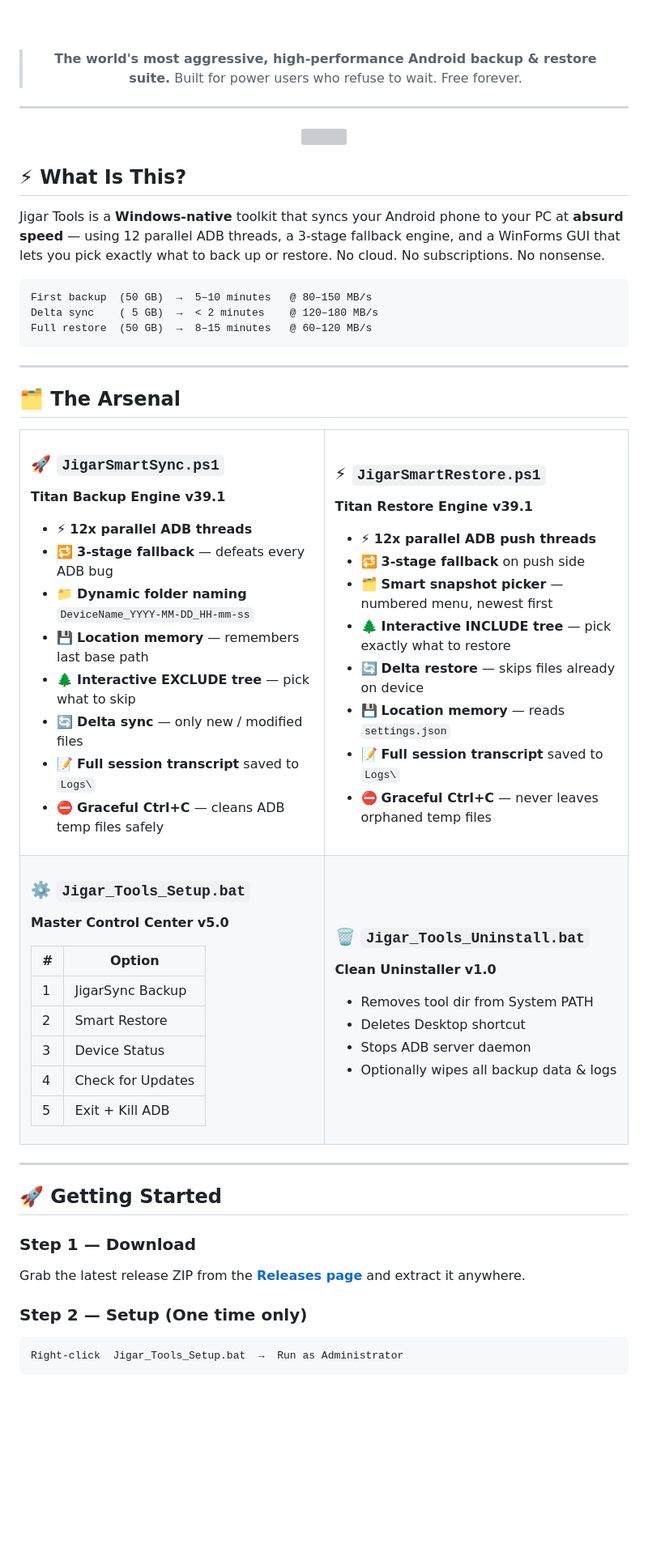
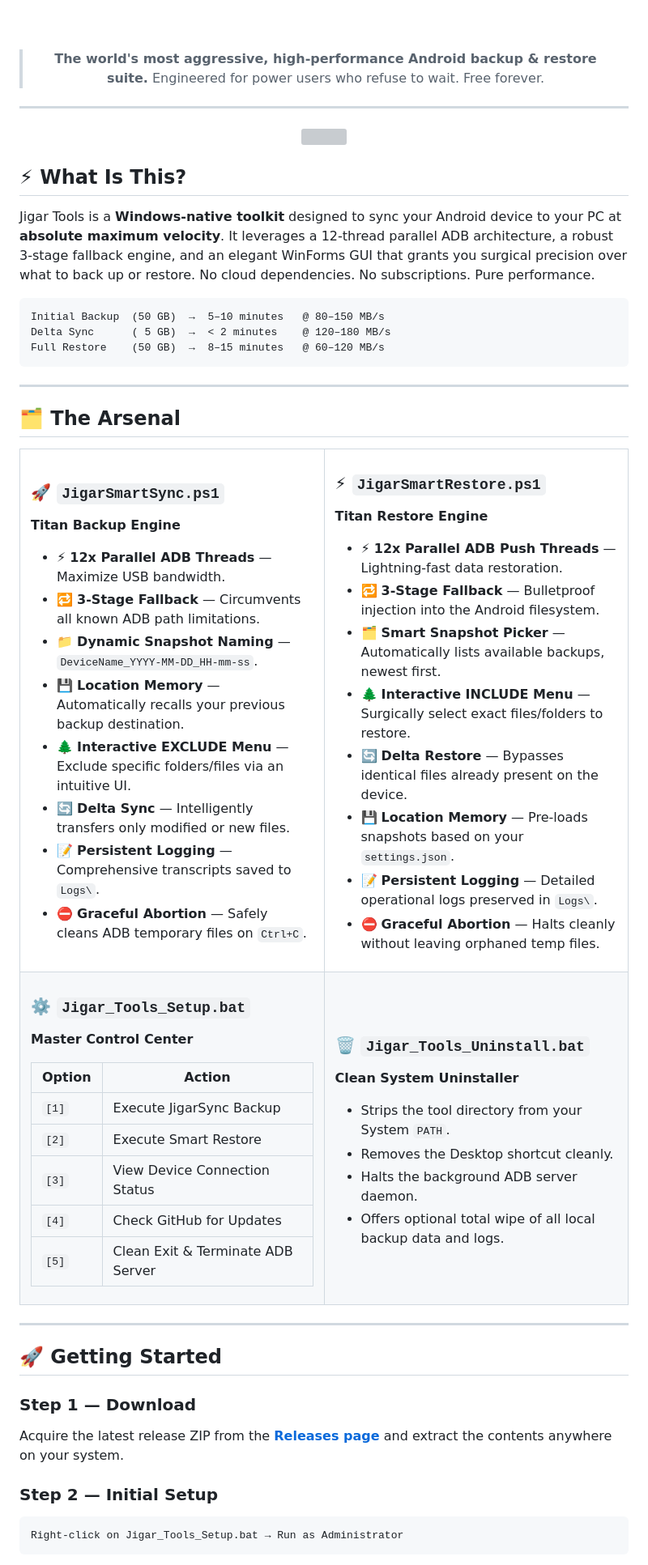
Before and after one commit to official-Arvind/jigar-tools, a Markdown page: README.md, the part around one of its changes. Shown at 81% size. Drawn GitHub-style; blank space fills up the shorter version; grey boxes are pictures that could not be loaded.

````diff
--- a/README.md
+++ b/README.md
@@ -27,7 +27,7 @@
 <br/><br/>
 
 > **The world's most aggressive, high-performance Android backup & restore suite.**
-> Built for power users who refuse to wait. Free forever.
+> Engineered for power users who refuse to wait. Free forever.
 
 </div>
 
@@ -39,12 +39,12 @@
 
 ## ⚡ What Is This?
 
-Jigar Tools is a **Windows-native** toolkit that syncs your Android phone to your PC at **absurd speed** — using 12 parallel ADB threads, a 3-stage fallback engine, and a WinForms GUI that lets you pick exactly what to back up or restore. No cloud. No subscriptions. No nonsense.
+Jigar Tools is a **Windows-native toolkit** designed to sync your Android device to your PC at **absolute maximum velocity**. It leverages a 12-thread parallel ADB architecture, a robust 3-stage fallback engine, and an elegant WinForms GUI that grants you surgical precision over what to back up or restore. No cloud dependencies. No subscriptions. Pure performance.
 
 ```
-First backup  (50 GB)  →  5–10 minutes   @ 80–150 MB/s
-Delta sync    ( 5 GB)  →  < 2 minutes    @ 120–180 MB/s
-Full restore  (50 GB)  →  8–15 minutes   @ 60–120 MB/s
+Initial Backup  (50 GB)  →  5–10 minutes   @ 80–150 MB/s
+Delta Sync      ( 5 GB)  →  < 2 minutes    @ 120–180 MB/s
+Full Restore    (50 GB)  →  8–15 minutes   @ 60–120 MB/s
 ```
 
 ---
@@ -56,31 +56,31 @@ Full restore  (50 GB)  →  8–15 minutes   @ 60–120 MB/s
 <td width="50%" valign="top">
 
 ### 🚀 `JigarSmartSync.ps1`
-**Titan Backup Engine v39.1**
+**Titan Backup Engine**
 
-- ⚡ **12x parallel ADB threads**
-- 🔁 **3-stage fallback** — defeats every ADB bug
-- 📁 **Dynamic folder naming** `DeviceName_YYYY-MM-DD_HH-mm-ss`
-- 💾 **Location memory** — remembers last base path
-- 🌲 **Interactive EXCLUDE tree** — pick what to skip
-- 🔄 **Delta sync** — only new / modified files
-- 📝 **Full session transcript** saved to `Logs\`
-- ⛔ **Graceful Ctrl+C** — cleans ADB temp files safely
+- ⚡ **12x Parallel ADB Threads** — Maximize USB bandwidth.
+- 🔁 **3-Stage Fallback** — Circumvents all known ADB path limitations.
+- 📁 **Dynamic Snapshot Naming** — `DeviceName_YYYY-MM-DD_HH-mm-ss`.
+- 💾 **Location Memory** — Automatically recalls your previous backup destination.
+- 🌲 **Interactive EXCLUDE Menu** — Exclude specific folders/files via an intuitive UI.
+- 🔄 **Delta Sync** — Intelligently transfers only modified or new files.
+- 📝 **Persistent Logging** — Comprehensive transcripts saved to `Logs\`.
+- ⛔ **Graceful Abortion** — Safely cleans ADB temporary files on `Ctrl+C`.
 
 </td>
 <td width="50%" valign="top">
 
 ### ⚡ `JigarSmartRestore.ps1`
-**Titan Restore Engine v39.1**
+**Titan Restore Engine**
 
-- ⚡ **12x parallel ADB push threads**
-- 🔁 **3-stage fallback** on push side
-- 🗂️ **Smart snapshot picker** — numbered menu, newest first
-- 🌲 **Interactive INCLUDE tree** — pick exactly what to restore
-- 🔄 **Delta restore** — skips files already on device
-- 💾 **Location memory** — reads `settings.json`
-- 📝 **Full session transcript** saved to `Logs\`
-- ⛔ **Graceful Ctrl+C** — never leaves orphaned temp files
+- ⚡ **12x Parallel ADB Push Threads** — Lightning-fast data restoration.
+- 🔁 **3-Stage Fallback** — Bulletproof injection into the Android filesystem.
+- 🗂️ **Smart Snapshot Picker** — Automatically lists available backups, newest first.
+- 🌲 **Interactive INCLUDE Menu** — Surgically select exact files/folders to restore.
+- 🔄 **Delta Restore** — Bypasses identical files already present on the device.
+- 💾 **Location Memory** — Pre-loads snapshots based on your `settings.json`.
+- 📝 **Persistent Logging** — Detailed operational logs preserved in `Logs\`.
+- ⛔ **Graceful Abortion** — Halts cleanly without leaving orphaned temp files.
 
 </td>
 </tr>
@@ -88,26 +88,26 @@ Full restore  (50 GB)  →  8–15 minutes   @ 60–120 MB/s
 <td width="50%" valign="top">
 
 ### ⚙️ `Jigar_Tools_Setup.bat`
-**Master Control Center v5.0**
+**Master Control Center**
 
-| # | Option |
+| Option | Action |
 |---|---|
-| 1 | JigarSync Backup |
-| 2 | Smart Restore |
-| 3 | Device Status |
-| 4 | Check for Updates |
-| 5 | Exit + Kill ADB |
+| `[1]` | Execute JigarSync Backup |
+| `[2]` | Execute Smart Restore |
+| `[3]` | View Device Connection Status |
+| `[4]` | Check GitHub for Updates |
+| `[5]` | Clean Exit & Terminate ADB Server |
 
 </td>
 <td width="50%" valign="top">
 
 ### 🗑️ `Jigar_Tools_Uninstall.bat`
-**Clean Uninstaller v1.0**
+**Clean System Uninstaller**
 
-- Removes tool dir from System PATH
-- Deletes Desktop shortcut
-- Stops ADB server daemon
-- Optionally wipes all backup data & logs
+- Strips the tool directory from your System `PATH`.
+- Removes the Desktop shortcut cleanly.
+- Halts the background ADB server daemon.
+- Offers optional total wipe of all local backup data and logs.
 
 </td>
 </tr>
@@ -119,11 +119,11 @@ Full restore  (50 GB)  →  8–15 minutes   @ 60–120 MB/s
 
 ### Step 1 — Download
 
-Grab the latest release ZIP from the **[Releases page](https://github.com/official-Arvind/jigar-tools/releases/latest)** and extract it anywhere.
+Acquire the latest release ZIP from the **[Releases page](https://github.com/official-Arvind/jigar-tools/releases/latest)** and extract the contents anywhere on your system.
 
-### Step 2 — Setup (One time only)
+### Step 2 — Initial Setup
 
 ```
-Right-click  Jigar_Tools_Setup.bat  →  Run as Administrator
+Right-click on Jigar_Tools_Setup.bat → Run as Administrator
 ```
 
````
Also changed, not shown: other parts of README.md (+111 -111 lines).
